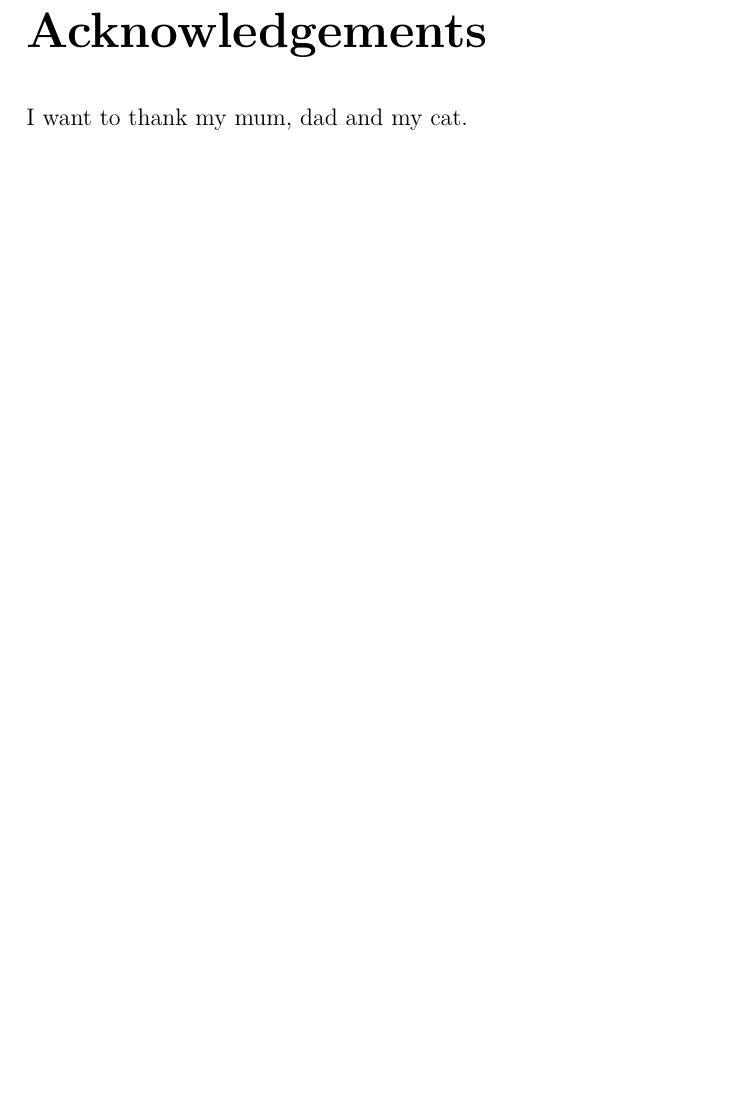
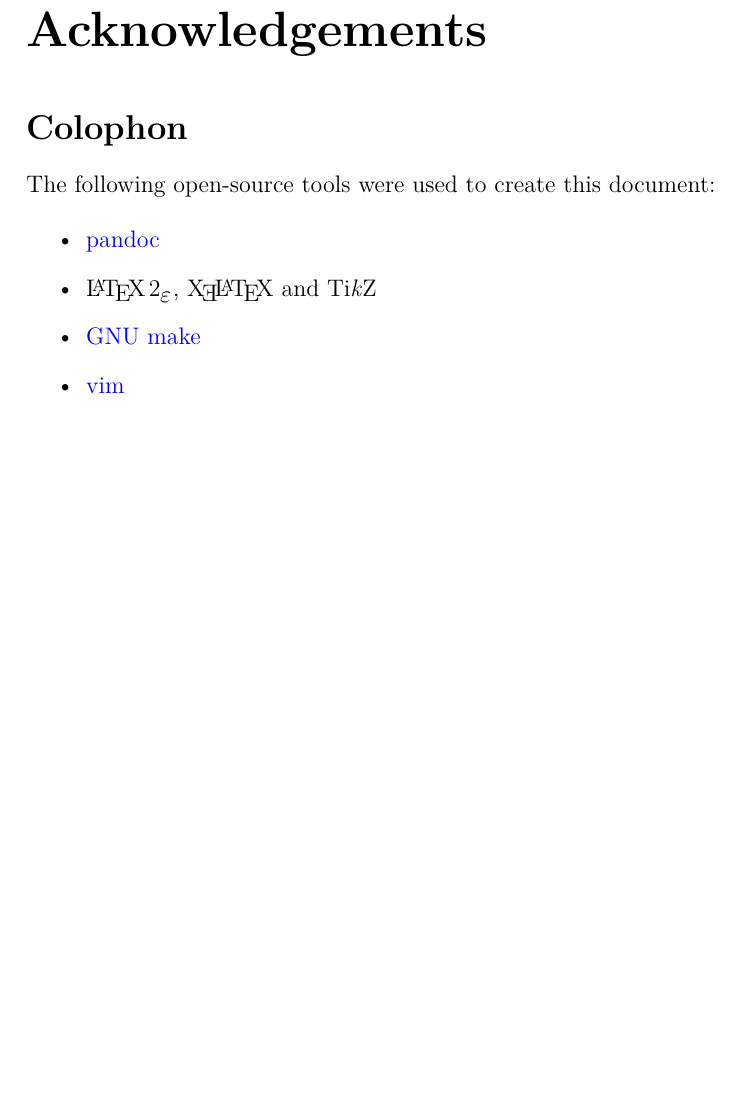
Before and after one commit to klingtnet/master-thesis, a LaTeX thesis (doc/thesis.tex, which reads doc/acknowledgements.tex): part of page 3 of 8, cut so that both start at the same text, the shorter picture padded with empty space. Compiled offline with XeLaTeX; a missing font is replaced by an installed copy or a similar font.

Commit message:
Add a `colophon` section
This contains the names of all (the majority) open source tools used to create this
document.

```diff
--- a/doc/acknowledgements.tex
+++ b/doc/acknowledgements.tex
@@ -1,3 +1,13 @@
 \chapter*{Acknowledgements}
 
-I want to thank my mum, dad and my cat.
+
+\section*{Colophon}
+
+The following open-source tools were used to create this document:
+
+\begin{itemize}
+\item \href{https://pandoc.org}{pandoc}
+\item \LaTeXe{}, \XeLaTeX{} and Ti\textit{k}Z
+\item \href{https://www.gnu.org/software/make}{GNU make}
+\item \href{https://www.vim.org}{vim}
+\end{itemize}
```
